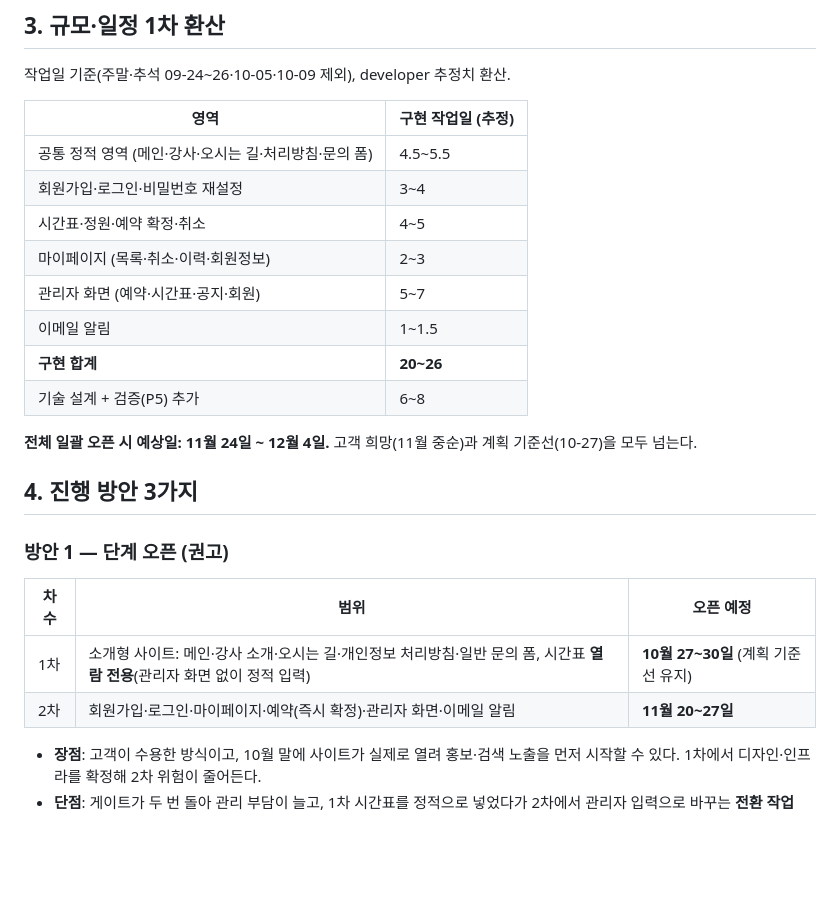
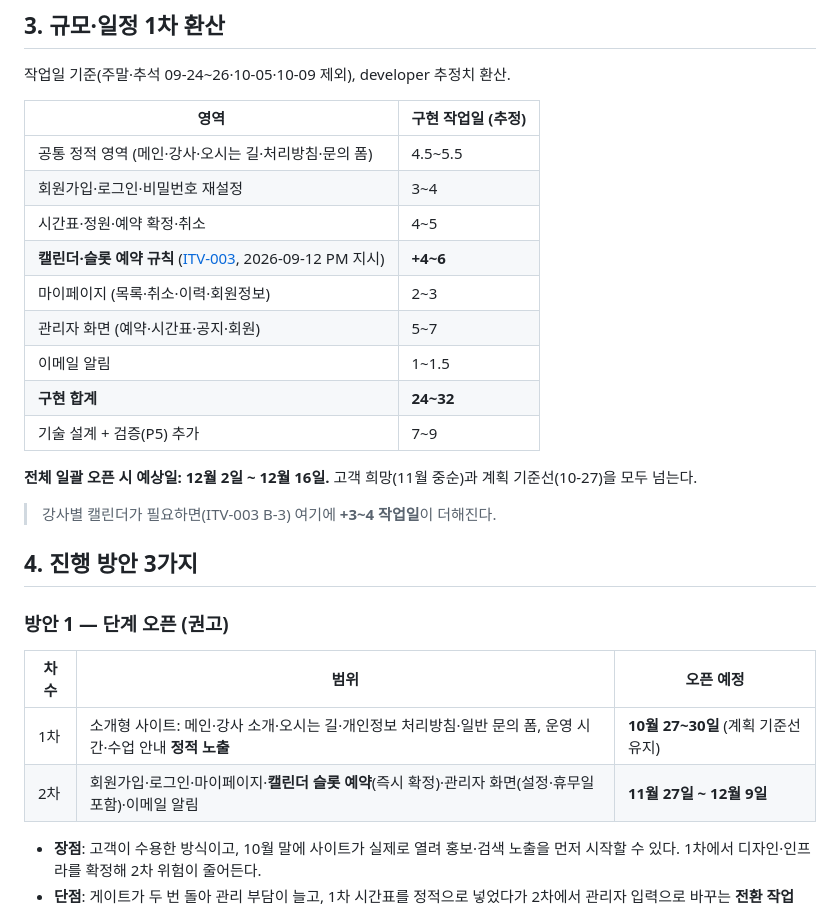
Before and after one commit to nationminu/yogapass, a Markdown page: interviews/2026-09-12_summary-and-options.md, the part around the change. Rendered like a GitHub page; blank space fills up the shorter version.

Commit message:
chore: 예약 규칙(캘린더·2시간 슬롯) 정리 — interviews/
PM 지시 반영: 2시간 레슨 슬롯(조절 가능), 06:00~20:00 운영·점심 제외, 월간 캘린더에서 가능 슬롯만 예약. 구현 추정 20~26 → 24~32 작업일, 확인 필요 6건(강사 배정 방식 포함)

```diff
--- a/interviews/2026-09-12_summary-and-options.md
+++ b/interviews/2026-09-12_summary-and-options.md
@@ -53,13 +53,15 @@ updated: 2026-09-12
 | 공통 정적 영역 (메인·강사·오시는 길·처리방침·문의 폼) | 4.5~5.5 |
 | 회원가입·로그인·비밀번호 재설정 | 3~4 |
 | 시간표·정원·예약 확정·취소 | 4~5 |
+| **캘린더·슬롯 예약 규칙** ([ITV-003](2026-09-12_booking-rules.md), 2026-09-12 PM 지시) | **+4~6** |
 | 마이페이지 (목록·취소·이력·회원정보) | 2~3 |
 | 관리자 화면 (예약·시간표·공지·회원) | 5~7 |
 | 이메일 알림 | 1~1.5 |
-| **구현 합계** | **20~26** |
-| 기술 설계 + 검증(P5) 추가 | 6~8 |
+| **구현 합계** | **24~32** |
+| 기술 설계 + 검증(P5) 추가 | 7~9 |
 
-**전체 일괄 오픈 시 예상일: 11월 24일 ~ 12월 4일.** 고객 희망(11월 중순)과 계획 기준선(10-27)을 모두 넘는다.
+**전체 일괄 오픈 시 예상일: 12월 2일 ~ 12월 16일.** 고객 희망(11월 중순)과 계획 기준선(10-27)을 모두 넘는다.
+> 강사별 캘린더가 필요하면(ITV-003 B-3) 여기에 **+3~4 작업일**이 더해진다.
 
 ## 4. 진행 방안 3가지
 
@@ -67,8 +69,8 @@ updated: 2026-09-12
 
 | 차수 | 범위 | 오픈 예정 |
 |---|---|---|
-| 1차 | 소개형 사이트: 메인·강사 소개·오시는 길·개인정보 처리방침·일반 문의 폼, 시간표 **열람 전용**(관리자 화면 없이 정적 입력) | **10월 27~30일** (계획 기준선 유지) |
-| 2차 | 회원가입·로그인·마이페이지·예약(즉시 확정)·관리자 화면·이메일 알림 | **11월 20~27일** |
+| 1차 | 소개형 사이트: 메인·강사 소개·오시는 길·개인정보 처리방침·일반 문의 폼, 운영 시간·수업 안내 **정적 노출** | **10월 27~30일** (계획 기준선 유지) |
+| 2차 | 회원가입·로그인·마이페이지·**캘린더 슬롯 예약**(즉시 확정)·관리자 화면(설정·휴무일 포함)·이메일 알림 | **11월 27일 ~ 12월 9일** |
 
 - **장점**: 고객이 수용한 방식이고, 10월 말에 사이트가 실제로 열려 홍보·검색 노출을 먼저 시작할 수 있다. 1차에서 디자인·인프라를 확정해 2차 위험이 줄어든다.
 - **단점**: 게이트가 두 번 돌아 관리 부담이 늘고, 1차 시간표를 정적으로 넣었다가 2차에서 관리자 입력으로 바꾸는 **전환 작업(0.5~1일)** 이 생긴다.
```
Also changed, not shown: interviews/2026-09-12_booking-rules.md (added, +127 -0 lines).
